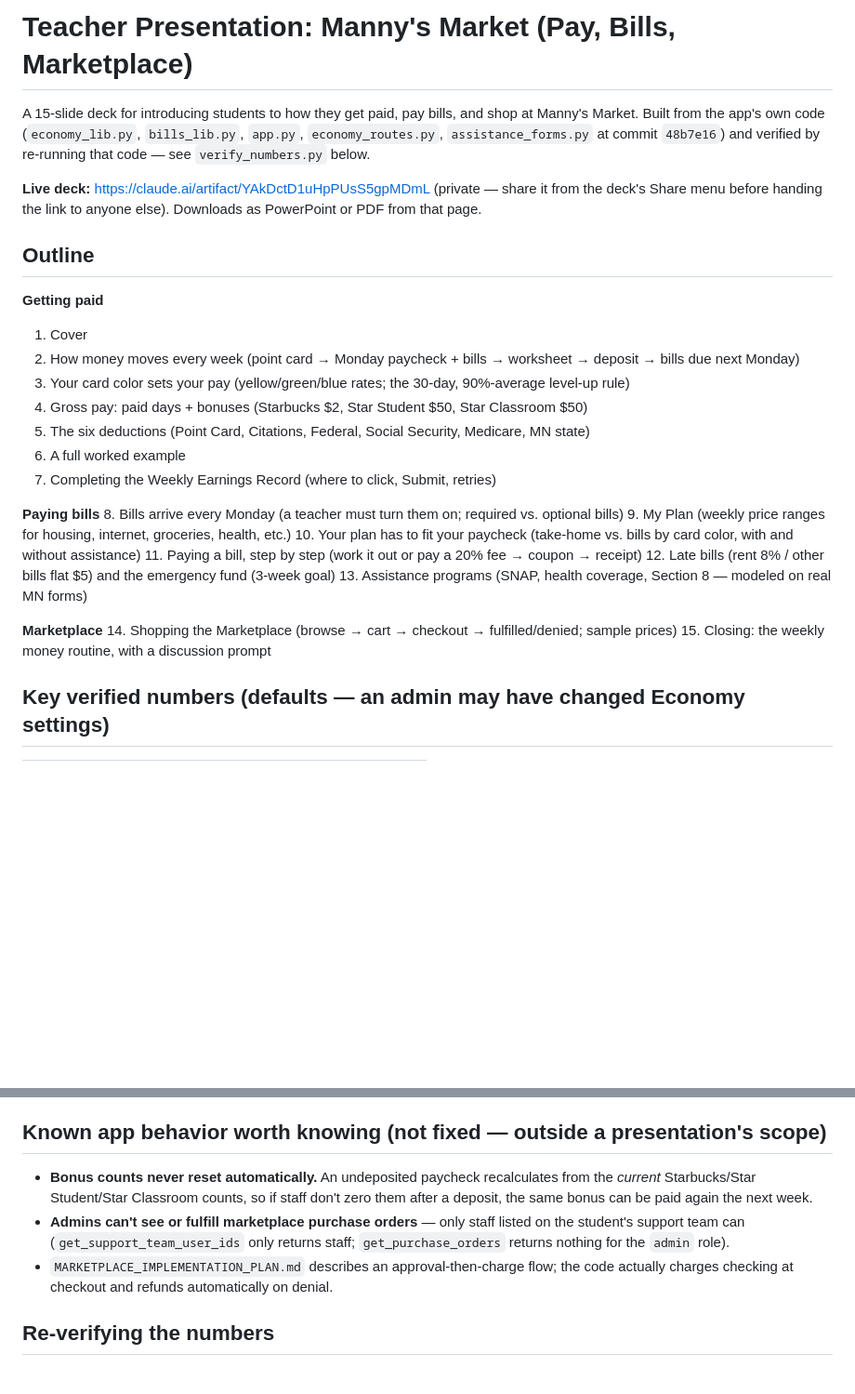
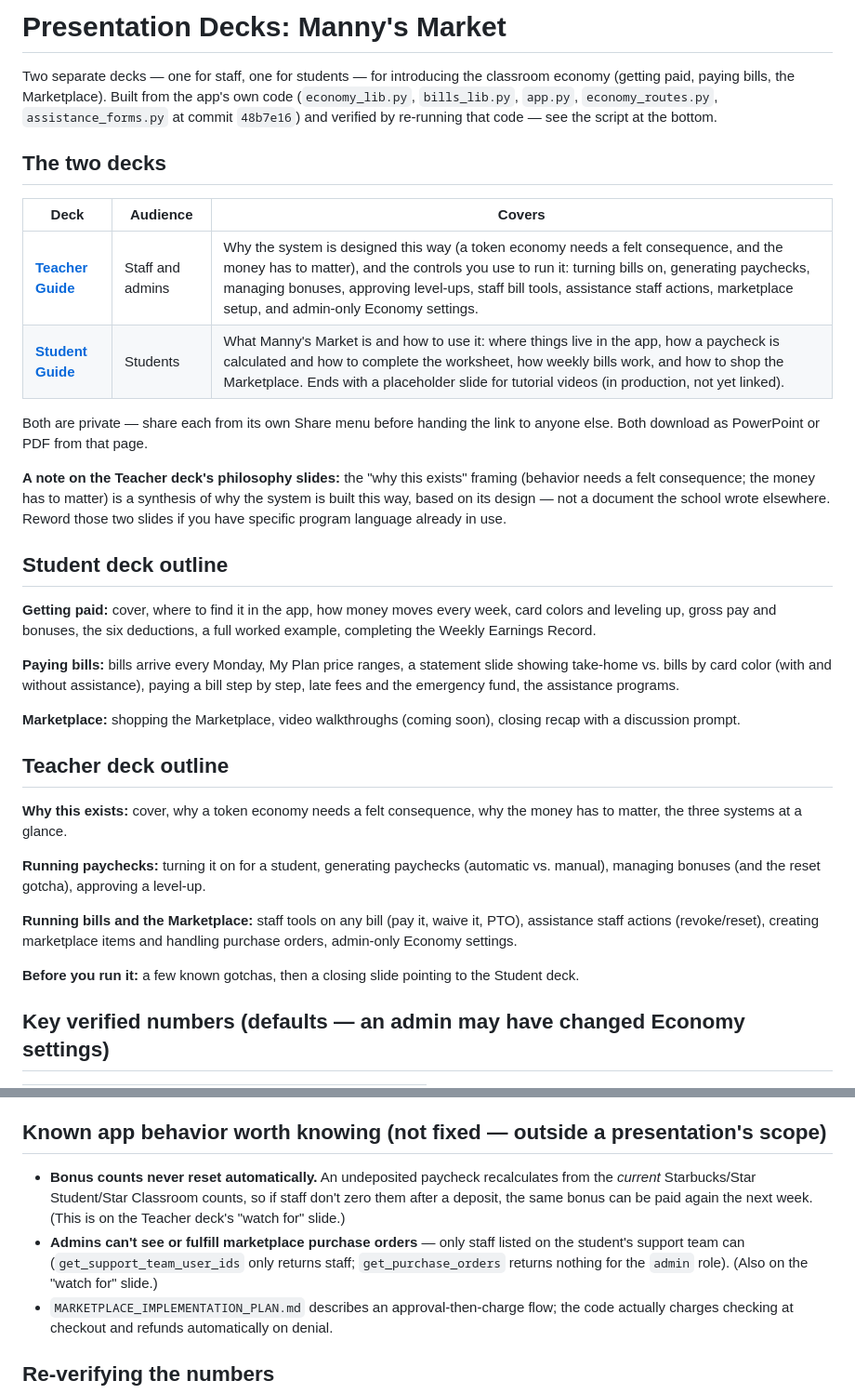
Before and after one commit to mfoster725/Behavior-Tracking-Website-1, a Markdown page: PRESENTATION_DECKS_GUIDE.md, 2 parts joined by grey strips. Shown at 93% size. Rendered like a GitHub page; blank space fills up the shorter version.

Commit message:
Split the single deck into a Teacher Guide and a Student Guide
The original combined deck mixed student-facing app mechanics with a
"teacher's guide" framing, which was the wrong split: there was no
deck that actually covered teacher controls or the reasoning behind
the token-economy design.

Student Guide (existing deck, edited in place): dropped the
teacher-guide framing, added a "where to find it in the app"
navigation slide and a "video walkthroughs coming soon" placeholder
(the tutorial videos are in production, not yet ready to link).

Teacher Guide (new deck): why the system is designed this way (a
token economy needs a felt consequence; the money has to matter so
the lesson does too), then the actual controls -- turning bills on,
generating paychecks, managing bonuses (with the reset gotcha),
approving level-ups, staff bill tools, assistance staff actions,
marketplace item/purchase-order setup, and admin-only Economy
settings -- closing with a short "watch for" list of known gotchas.

Renamed TEACHER_PRESENTATION_GUIDE.md -> PRESENTATION_DECKS_GUIDE.md
and rewrote it to document both decks' links, outlines, and the
verified numbers behind them.

Co-Authored-By: Claude Sonnet 5 <noreply@anthropic.com>
Claude-Session: https://claude.ai/code/session_01UTjHVwgsCD3F1bf7PqniBh

```diff
--- a/TEACHER_PRESENTATION_GUIDE.md
+++ b/PRESENTATION_DECKS_GUIDE.md
@@ -1,31 +1,35 @@
-# Teacher Presentation: Manny's Market (Pay, Bills, Marketplace)
+# Presentation Decks: Manny's Market
 
-A 15-slide deck for introducing students to how they get paid, pay bills, and shop at Manny's Market. Built from the app's own code (`economy_lib.py`, `bills_lib.py`, `app.py`, `economy_routes.py`, `assistance_forms.py` at commit `48b7e16`) and verified by re-running that code — see `verify_numbers.py` below.
+Two separate decks — one for staff, one for students — for introducing the classroom economy (getting paid, paying bills, the Marketplace). Built from the app's own code (`economy_lib.py`, `bills_lib.py`, `app.py`, `economy_routes.py`, `assistance_forms.py` at commit `48b7e16`) and verified by re-running that code — see the script at the bottom.
 
-**Live deck:** https://claude.ai/artifact/YAkDctD1uHpPUsS5gpMDmL (private — share it from the deck's Share menu before handing the link to anyone else). Downloads as PowerPoint or PDF from that page.
+## The two decks
 
-## Outline
+| Deck | Audience | Covers |
+|---|---|---|
+| **[Teacher Guide](https://claude.ai/artifact/T2Xt7J3vFuurHyMJB2yftu)** | Staff and admins | Why the system is designed this way (a token economy needs a felt consequence, and the money has to matter), and the controls you use to run it: turning bills on, generating paychecks, managing bonuses, approving level-ups, staff bill tools, assistance staff actions, marketplace setup, and admin-only Economy settings. |
+| **[Student Guide](https://claude.ai/artifact/YAkDctD1uHpPUsS5gpMDmL)** | Students | What Manny's Market is and how to use it: where things live in the app, how a paycheck is calculated and how to complete the worksheet, how weekly bills work, and how to shop the Marketplace. Ends with a placeholder slide for tutorial videos (in production, not yet linked). |
 
-**Getting paid**
-1. Cover
-2. How money moves every week (point card → Monday paycheck + bills → worksheet → deposit → bills due next Monday)
-3. Your card color sets your pay (yellow/green/blue rates; the 30-day, 90%-average level-up rule)
-4. Gross pay: paid days + bonuses (Starbucks $2, Star Student $50, Star Classroom $50)
-5. The six deductions (Point Card, Citations, Federal, Social Security, Medicare, MN state)
-6. A full worked example
-7. Completing the Weekly Earnings Record (where to click, Submit, retries)
+Both are private — share each from its own Share menu before handing the link to anyone else. Both download as PowerPoint or PDF from that page.
 
-**Paying bills**
-8. Bills arrive every Monday (a teacher must turn them on; required vs. optional bills)
-9. My Plan (weekly price ranges for housing, internet, groceries, health, etc.)
-10. Your plan has to fit your paycheck (take-home vs. bills by card color, with and without assistance)
-11. Paying a bill, step by step (work it out or pay a 20% fee → coupon → receipt)
-12. Late bills (rent 8% / other bills flat $5) and the emergency fund (3-week goal)
-13. Assistance programs (SNAP, health coverage, Section 8 — modeled on real MN forms)
+**A note on the Teacher deck's philosophy slides:** the "why this exists" framing (behavior needs a felt consequence; the money has to matter) is a synthesis of why the system is built this way, based on its design — not a document the school wrote elsewhere. Reword those two slides if you have specific program language already in use.
 
-**Marketplace**
-14. Shopping the Marketplace (browse → cart → checkout → fulfilled/denied; sample prices)
-15. Closing: the weekly money routine, with a discussion prompt
+## Student deck outline
+
+**Getting paid:** cover, where to find it in the app, how money moves every week, card colors and leveling up, gross pay and bonuses, the six deductions, a full worked example, completing the Weekly Earnings Record.
+
+**Paying bills:** bills arrive every Monday, My Plan price ranges, a statement slide showing take-home vs. bills by card color (with and without assistance), paying a bill step by step, late fees and the emergency fund, the assistance programs.
+
+**Marketplace:** shopping the Marketplace, video walkthroughs (coming soon), closing recap with a discussion prompt.
+
+## Teacher deck outline
+
+**Why this exists:** cover, why a token economy needs a felt consequence, why the money has to matter, the three systems at a glance.
+
+**Running paychecks:** turning it on for a student, generating paychecks (automatic vs. manual), managing bonuses (and the reset gotcha), approving a level-up.
+
+**Running bills and the Marketplace:** staff tools on any bill (pay it, waive it, PTO), assistance staff actions (revoke/reset), creating marketplace items and handling purchase orders, admin-only Economy settings.
+
+**Before you run it:** a few known gotchas, then a closing slide pointing to the Student deck.
 
 ## Key verified numbers (defaults — an admin may have changed Economy settings)
 
@@ -43,8 +47,8 @@ Default weekly plan ≈ **$326.61** (yellow/green) or **$370.08** (blue, with th
 
 ## Known app behavior worth knowing (not fixed — outside a presentation's scope)
 
-- **Bonus counts never reset automatically.** An undeposited paycheck recalculates from the *current* Starbucks/Star Student/Star Classroom counts, so if staff don't zero them after a deposit, the same bonus can be paid again the next week.
-- **Admins can't see or fulfill marketplace purchase orders** — only staff listed on the student's support team can (`get_support_team_user_ids` only returns staff; `get_purchase_orders` returns nothing for the `admin` role).
+- **Bonus counts never reset automatically.** An undeposited paycheck recalculates from the *current* Starbucks/Star Student/Star Classroom counts, so if staff don't zero them after a deposit, the same bonus can be paid again the next week. (This is on the Teacher deck's "watch for" slide.)
+- **Admins can't see or fulfill marketplace purchase orders** — only staff listed on the student's support team can (`get_support_team_user_ids` only returns staff; `get_purchase_orders` returns nothing for the `admin` role). (Also on the "watch for" slide.)
 - `MARKETPLACE_IMPLEMENTATION_PLAN.md` describes an approval-then-charge flow; the code actually charges checking at checkout and refunds automatically on denial.
 
 ## Re-verifying the numbers
```
